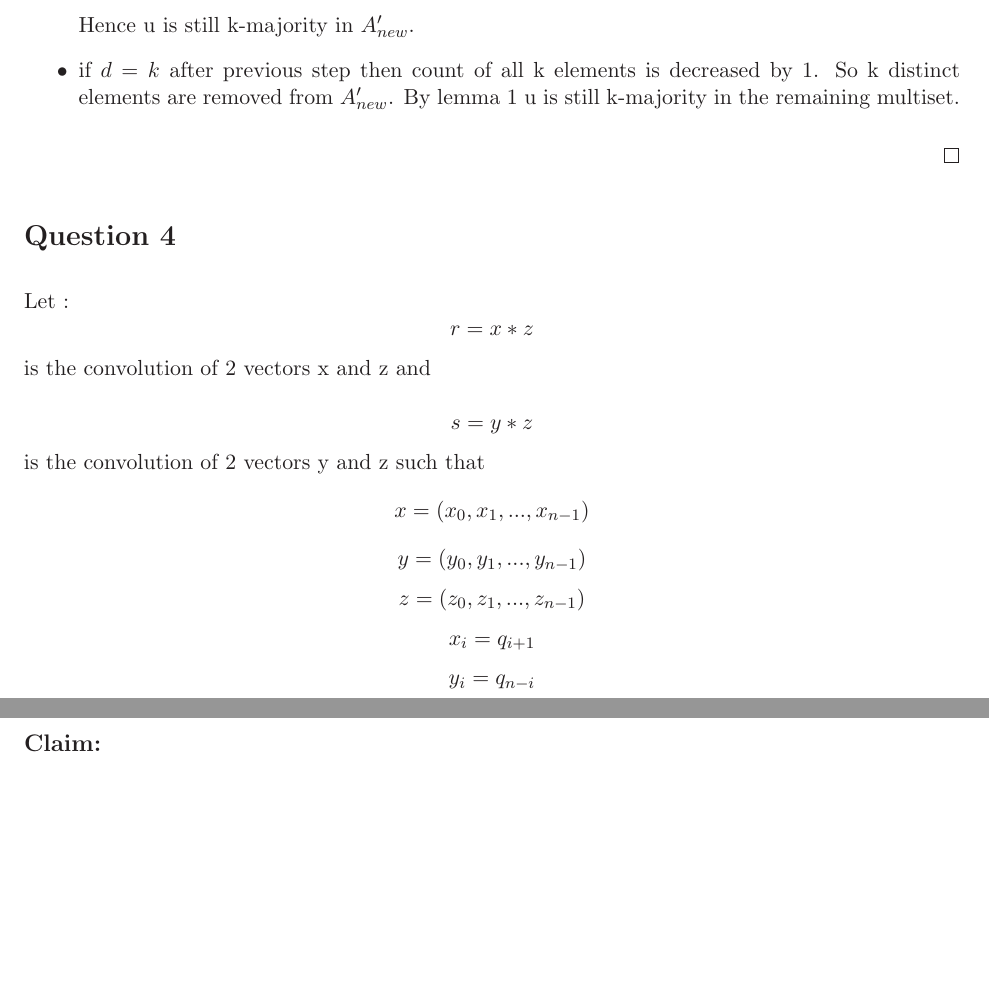
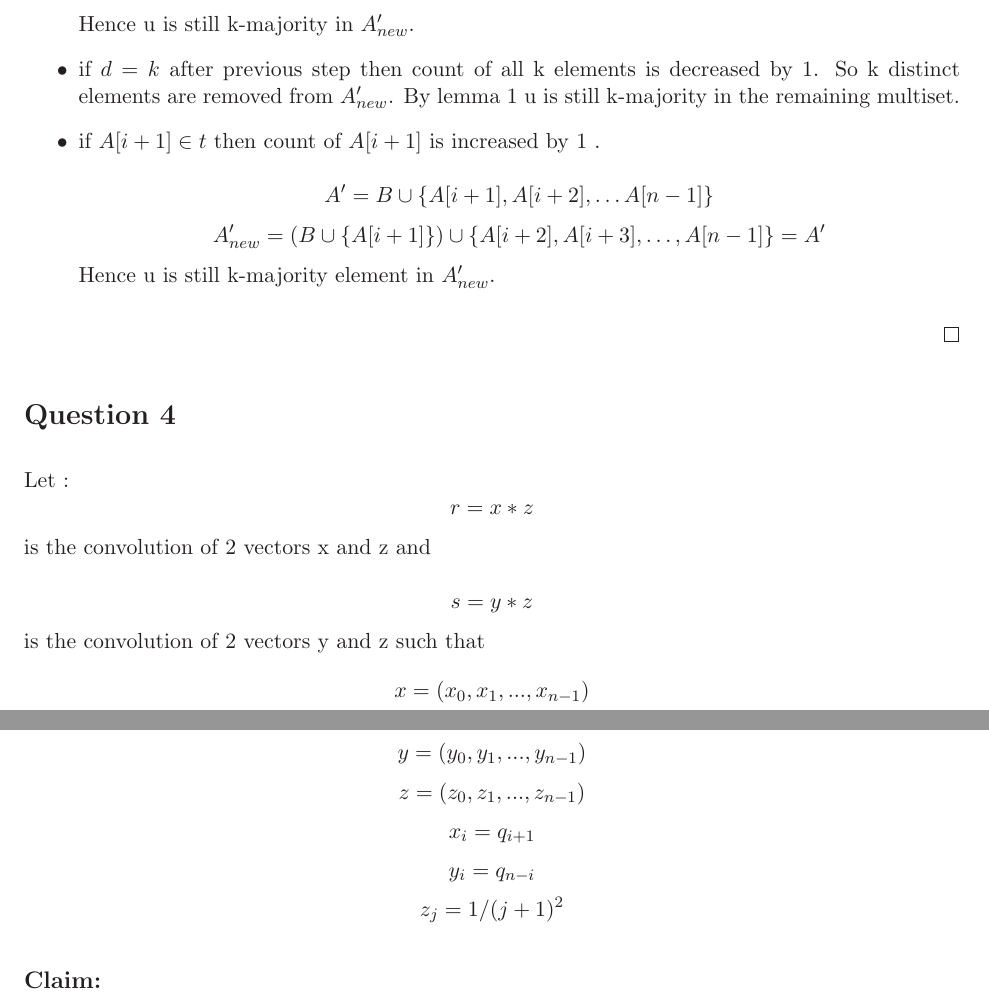
Before and after one commit to Course/CS345, a LaTeX problem sheet (TA1/assignment1.tex): two parts of pages 4 and 5 of 5 before the commit and two parts of pages 4 and 5 of 6 after it, joined at a grey line, cut so that both start at the same text, the shorter picture padded with empty space. Compiled offline with LaTeX, dvips and Ghostscript.

```diff
--- a/TA1/assignment1.tex
+++ b/TA1/assignment1.tex
@@ -174,6 +174,11 @@
 \[A'_{new} = (B\cup \lbrace A[i+1]\rbrace)\cup \lbrace A[i+2],A[i+3],\ldots,A[n-1]\rbrace=A'\]
 Hence u is still k-majority in $A'_{new}$.
 \item if $d=k$ after previous step then count of all k elements is decreased by 1. So k distinct elements are removed from $A'_{new}$. By lemma 1 u is still k-majority in the remaining multiset.
+\item if $A[i+1] \in t$ then count of $A[i+1]$ is increased by 1 . \\
+\[A'=B\cup \lbrace A[i+1],A[i+2],\ldots A[n-1] \rbrace\]
+\[A'_{new} = (B\cup \lbrace A[i+1]\rbrace)\cup \lbrace A[i+2],A[i+3],\ldots,A[n-1]\rbrace=A'\]
+Hence u is still k-majority element in $A'_{new}$.
+
 \end{itemize}
 \end{proof}
 
```
